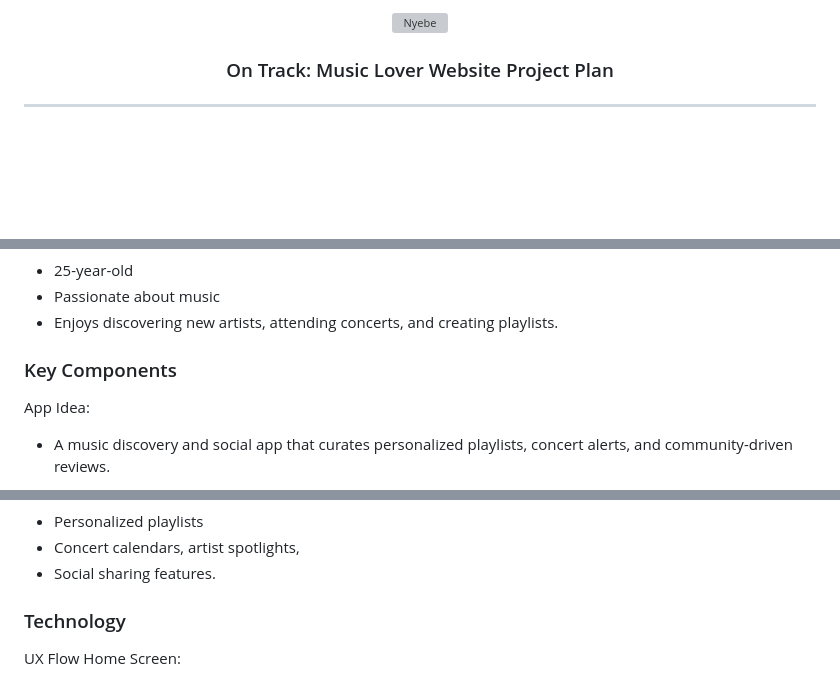
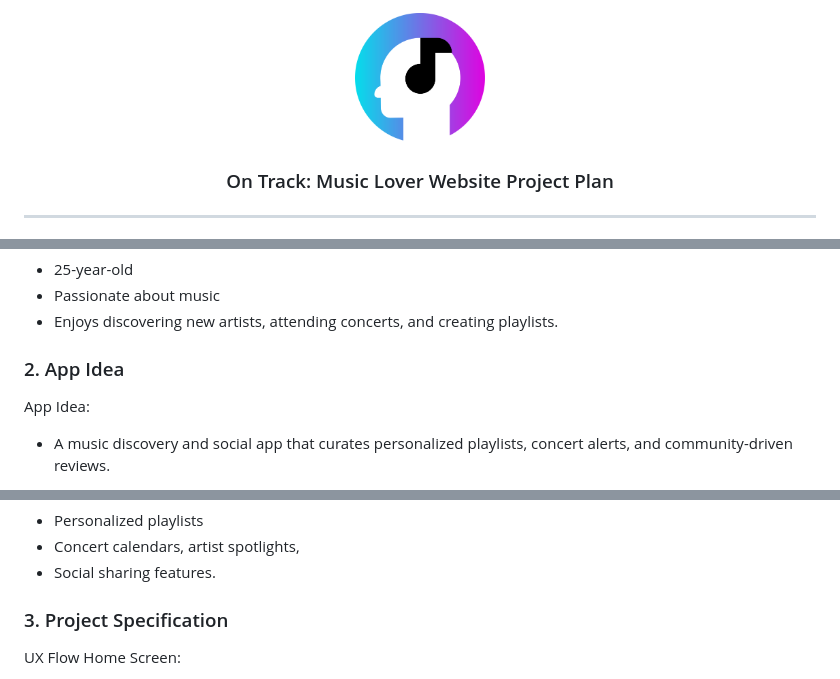
Before and after one commit to FEU-TECH-Advance-Web-Design-Ramirez/AWD-Finals-Bergmite, a Markdown page: plan.md, 3 parts joined by grey strips. Drawn GitHub-style; blank space fills up the shorter version; grey boxes are pictures that could not be loaded.

Commit message:
docs(plan.md): updated plan.md

```diff
--- a/plan.md
+++ b/plan.md
@@ -5,7 +5,7 @@
 <br />
 <div align="center">
   <a href="https://github.com/zyx-0314/">
-    <img src="./" alt="Nyebe" width="130" height="100">
+    <img src="./assets/img/ontrack-logo.png" alt="" width="130" height="100">
   </a>
 
   <h3 align="center">On Track: Music Lover Website Project Plan</h3>
@@ -55,7 +27,7 @@ Background:
 - Passionate about music
 - Enjoys discovering new artists, attending concerts, and creating playlists.
 
-### Key Components
+### 2. App Idea
 App Idea:
 - A music discovery and social app that curates personalized playlists, concert alerts, and community-driven reviews.
 
@@ -77,7 +49,7 @@ Offerings
 - Concert calendars, artist spotlights,
 - Social sharing features.
 
-### Technology
+### 3. Project Specification
 UX Flow
 Home Screen:
 - Hero Section: Showcasing the main purpose of the website
```
Also changed, not shown: other parts of plan.md (+2 -30 lines).
